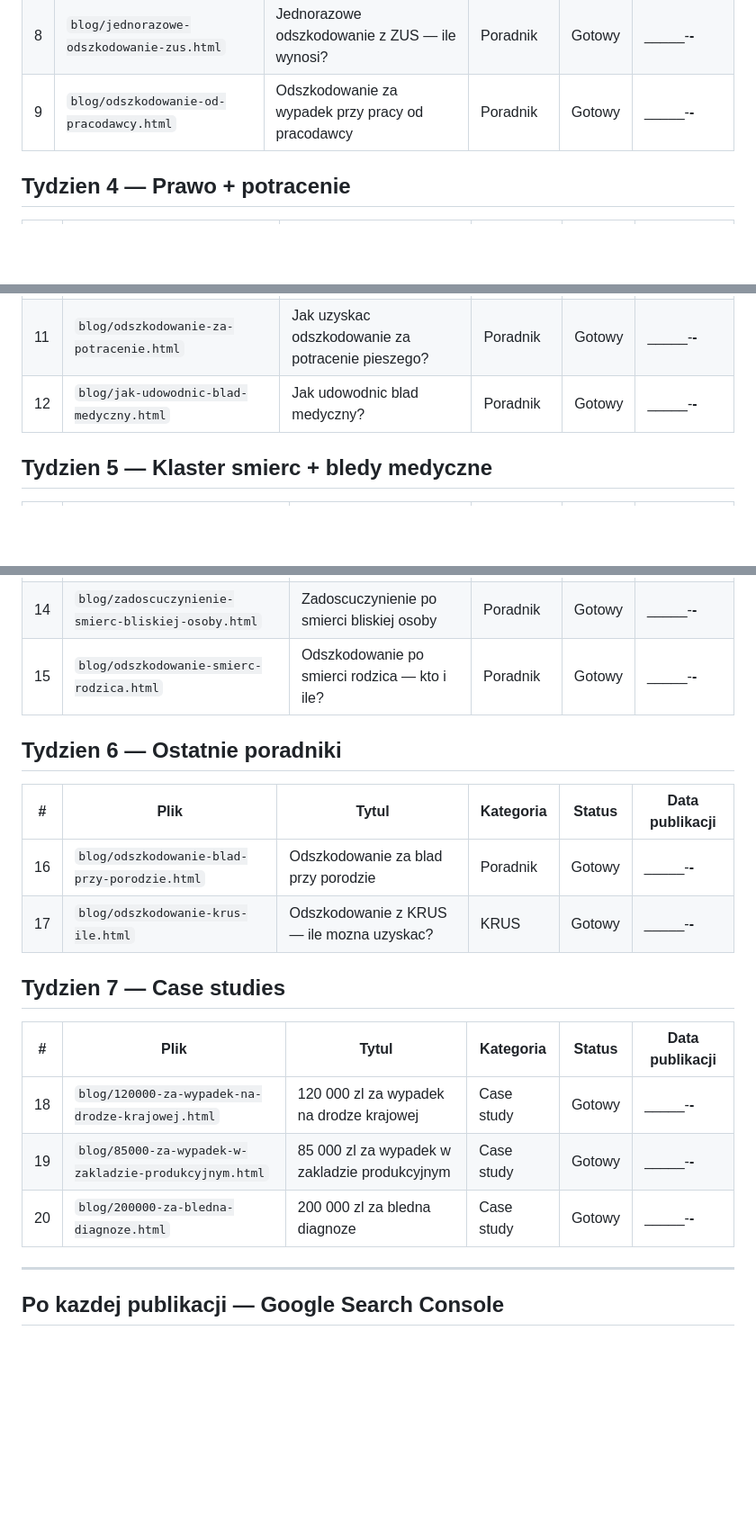
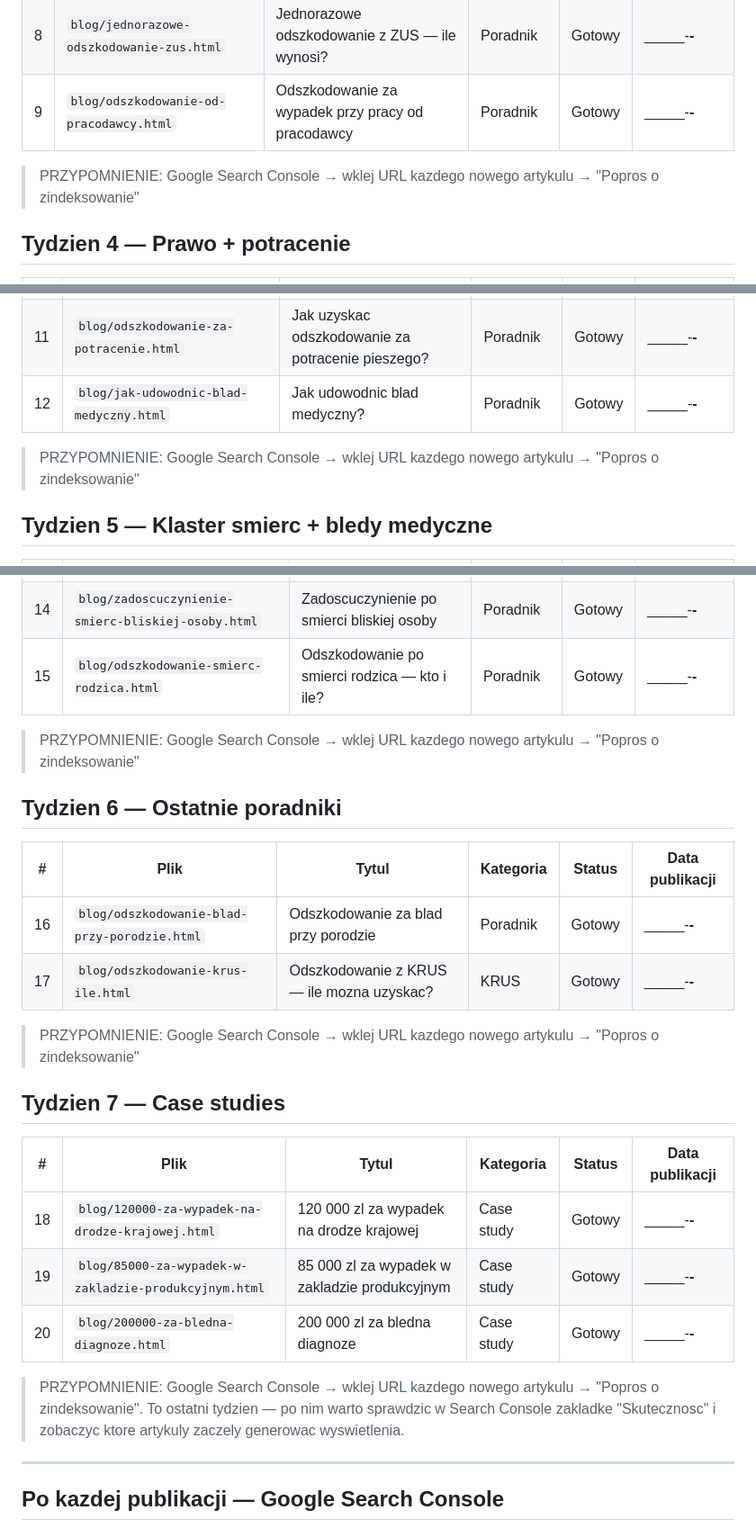
Before and after one commit to Kaban15/szkody, a Markdown page: docs/blog-publication-plan.md, 3 parts joined by grey strips. Shown at 90% size. Drawn GitHub-style; blank space fills up the shorter version.

```diff
--- a/docs/blog-publication-plan.md
+++ b/docs/blog-publication-plan.md
@@ -41,6 +67,8 @@
 | 8 | `blog/jednorazowe-odszkodowanie-zus.html` | Jednorazowe odszkodowanie z ZUS — ile wynosi? | Poradnik | Gotowy | _____-____-____ |
 | 9 | `blog/odszkodowanie-od-pracodawcy.html` | Odszkodowanie za wypadek przy pracy od pracodawcy | Poradnik | Gotowy | _____-____-____ |
 
+> PRZYPOMNIENIE: Google Search Console → wklej URL kazdego nowego artykulu → "Popros o zindeksowanie"
+
 ## Tydzien 4 — Prawo + potracenie
 
 | # | Plik | Tytul | Kategoria | Status | Data publikacji |
@@ -48,6 +76,8 @@
 | 10 | `blog/zadoscuczynienie-vs-odszkodowanie.html` | Zadoscuczynienie vs. odszkodowanie — jaka roznica? | Prawo | Gotowy | _____-____-____ |
 | 11 | `blog/odszkodowanie-za-potracenie.html` | Jak uzyskac odszkodowanie za potracenie pieszego? | Poradnik | Gotowy | _____-____-____ |
 | 12 | `blog/jak-udowodnic-blad-medyczny.html` | Jak udowodnic blad medyczny? | Poradnik | Gotowy | _____-____-____ |
+
+> PRZYPOMNIENIE: Google Search Console → wklej URL kazdego nowego artykulu → "Popros o zindeksowanie"
 
 ## Tydzien 5 — Klaster smierc + bledy medyczne
 
@@ -57,12 +87,16 @@
 | 14 | `blog/zadoscuczynienie-smierc-bliskiej-osoby.html` | Zadoscuczynienie po smierci bliskiej osoby | Poradnik | Gotowy | _____-____-____ |
 | 15 | `blog/odszkodowanie-smierc-rodzica.html` | Odszkodowanie po smierci rodzica — kto i ile? | Poradnik | Gotowy | _____-____-____ |
 
+> PRZYPOMNIENIE: Google Search Console → wklej URL kazdego nowego artykulu → "Popros o zindeksowanie"
+
 ## Tydzien 6 — Ostatnie poradniki
 
 | # | Plik | Tytul | Kategoria | Status | Data publikacji |
 |---|------|-------|-----------|--------|-----------------|
 | 16 | `blog/odszkodowanie-blad-przy-porodzie.html` | Odszkodowanie za blad przy porodzie | Poradnik | Gotowy | _____-____-____ |
 | 17 | `blog/odszkodowanie-krus-ile.html` | Odszkodowanie z KRUS — ile mozna uzyskac? | KRUS | Gotowy | _____-____-____ |
+
+> PRZYPOMNIENIE: Google Search Console → wklej URL kazdego nowego artykulu → "Popros o zindeksowanie"
 
 ## Tydzien 7 — Case studies
 
@@ -71,6 +105,8 @@
 | 18 | `blog/120000-za-wypadek-na-drodze-krajowej.html` | 120 000 zl za wypadek na drodze krajowej | Case study | Gotowy | _____-____-____ |
 | 19 | `blog/85000-za-wypadek-w-zakladzie-produkcyjnym.html` | 85 000 zl za wypadek w zakladzie produkcyjnym | Case study | Gotowy | _____-____-____ |
 | 20 | `blog/200000-za-bledna-diagnoze.html` | 200 000 zl za bledna diagnoze | Case study | Gotowy | _____-____-____ |
+
+> PRZYPOMNIENIE: Google Search Console → wklej URL kazdego nowego artykulu → "Popros o zindeksowanie". To ostatni tydzien — po nim warto sprawdzic w Search Console zakladke "Skutecznosc" i zobaczyc ktore artykuly zaczely generowac wyswietlenia.
 
 ---
 
```
Also changed, not shown: other parts of docs/blog-publication-plan.md (+28 -2 lines).
